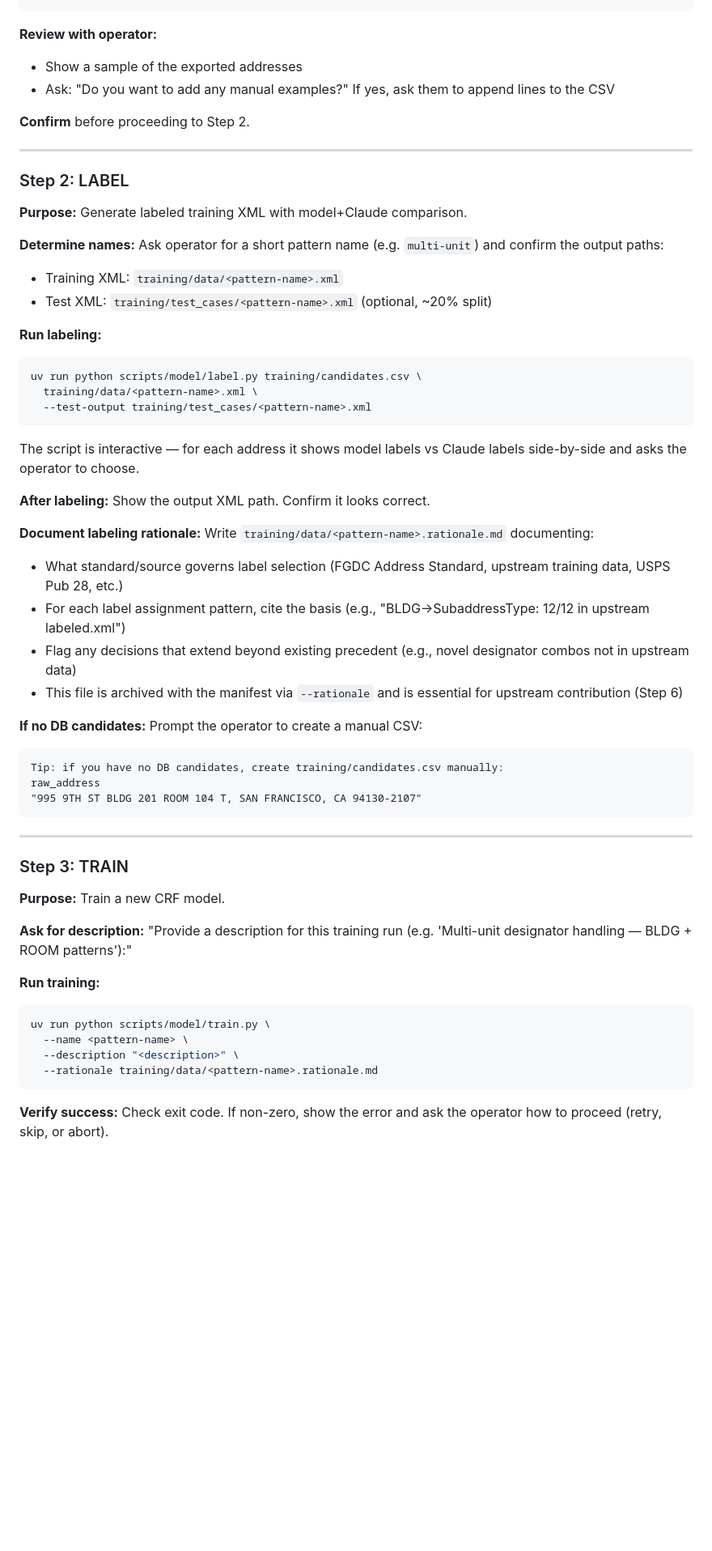
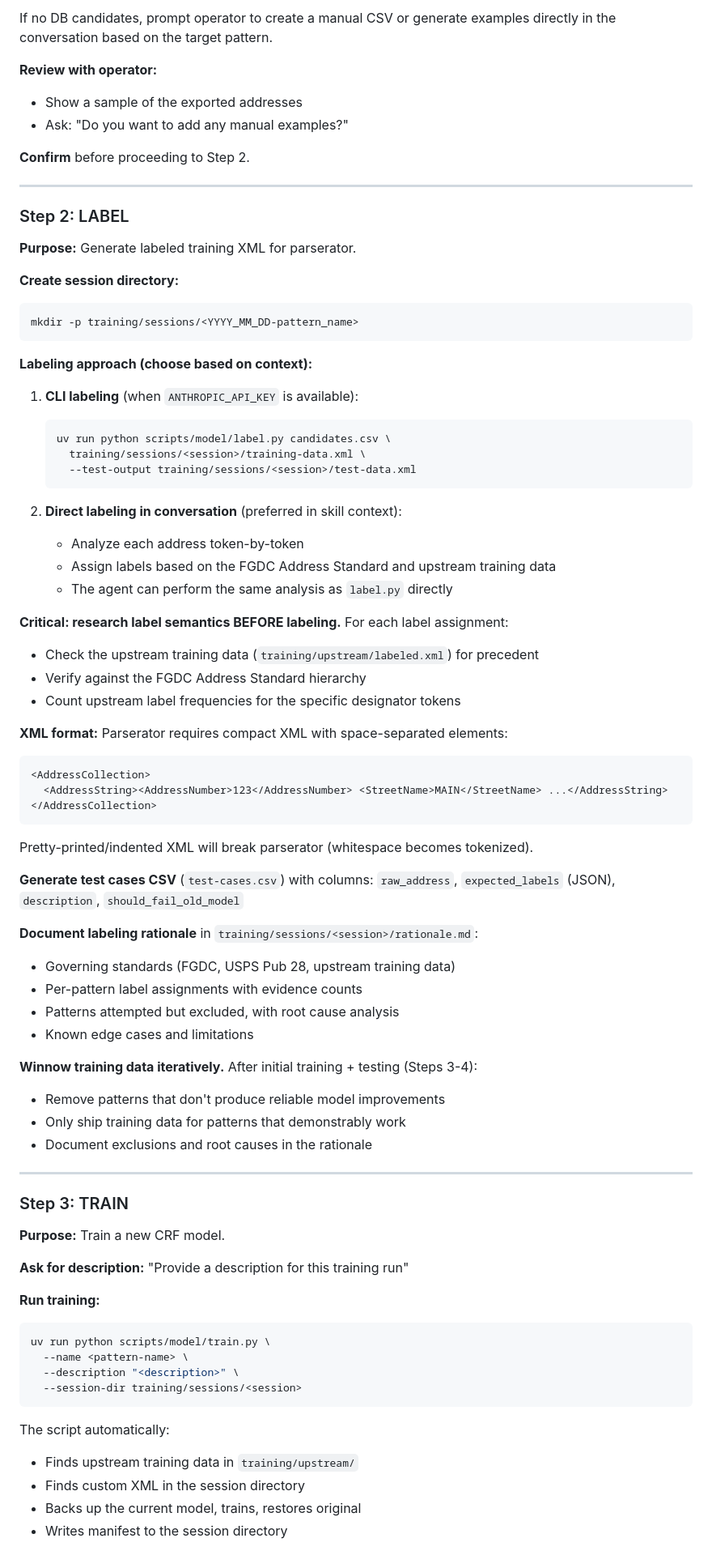
Before and after one commit to CannObserv/address-validator, a Markdown page: skills/train-model/SKILL.md, the part around one of its changes. Shown at 81% size. GitHub-like rendering; blank space fills up the shorter version.

````diff
--- a/skills/train-model/SKILL.md
+++ b/skills/train-model/SKILL.md
@@ -74,8 +97,11 @@ uv run python scripts/model/identify.py export --type <failure_type> --out train
 ```
+
+If no DB candidates, prompt operator to create a manual CSV or generate examples
+directly in the conversation based on the target pattern.
 
 **Review with operator:**
 - Show a sample of the exported addresses
-- Ask: "Do you want to add any manual examples?" If yes, ask them to append lines to the CSV
+- Ask: "Do you want to add any manual examples?"
 
 **Confirm** before proceeding to Step 2.
 
@@ -83,35 +109,53 @@ uv run python scripts/model/identify.py export --type <failure_type> --out train
 
 ### Step 2: LABEL
 
-**Purpose:** Generate labeled training XML with model+Claude comparison.
+**Purpose:** Generate labeled training XML for parserator.
 
-**Determine names:** Ask operator for a short pattern name (e.g. `multi-unit`) and confirm the output paths:
-- Training XML: `training/data/<pattern-name>.xml`
-- Test XML: `training/test_cases/<pattern-name>.xml` (optional, ~20% split)
-
-**Run labeling:**
+**Create session directory:**
 ```bash
-uv run python scripts/model/label.py training/candidates.csv \
-  training/data/<pattern-name>.xml \
-  --test-output training/test_cases/<pattern-name>.xml
+mkdir -p training/sessions/<YYYY_MM_DD-pattern_name>
 ```
 
-The script is interactive — for each address it shows model labels vs Claude labels side-by-side and asks the operator to choose.
+**Labeling approach (choose based on context):**
 
-**After labeling:** Show the output XML path. Confirm it looks correct.
+1. **CLI labeling** (when `ANTHROPIC_API_KEY` is available):
+   ```bash
+   uv run python scripts/model/label.py candidates.csv \
+     training/sessions/<session>/training-data.xml \
+     --test-output training/sessions/<session>/test-data.xml
+   ```
 
-**Document labeling rationale:** Write `training/data/<pattern-name>.rationale.md` documenting:
-- What standard/source governs label selection (FGDC Address Standard, upstream training data, USPS Pub 28, etc.)
-- For each label assignment pattern, cite the basis (e.g., "BLDG→SubaddressType: 12/12 in upstream labeled.xml")
-- Flag any decisions that extend beyond existing precedent (e.g., novel designator combos not in upstream data)
-- This file is archived with the manifest via `--rationale` and is essential for upstream contribution (Step 6)
+2. **Direct labeling in conversation** (preferred in skill context):
+   - Analyze each address token-by-token
+   - Assign labels based on the FGDC Address Standard and upstream training data
+   - The agent can perform the same analysis as `label.py` directly
 
-**If no DB candidates:** Prompt the operator to create a manual CSV:
+**Critical: research label semantics BEFORE labeling.** For each label assignment:
+- Check the upstream training data (`training/upstream/labeled.xml`) for precedent
+- Verify against the FGDC Address Standard hierarchy
+- Count upstream label frequencies for the specific designator tokens
+
+**XML format:** Parserator requires compact XML with space-separated elements:
+```xml
+<AddressCollection>
+  <AddressString><AddressNumber>123</AddressNumber> <StreetName>MAIN</StreetName> ...</AddressString>
+</AddressCollection>
 ```
-Tip: if you have no DB candidates, create training/candidates.csv manually:
-raw_address
-"995 9TH ST BLDG 201 ROOM 104 T, SAN FRANCISCO, CA 94130-2107"
-```
+Pretty-printed/indented XML will break parserator (whitespace becomes tokenized).
+
+**Generate test cases CSV** (`test-cases.csv`) with columns:
+`raw_address`, `expected_labels` (JSON), `description`, `should_fail_old_model`
+
+**Document labeling rationale** in `training/sessions/<session>/rationale.md`:
+- Governing standards (FGDC, USPS Pub 28, upstream training data)
+- Per-pattern label assignments with evidence counts
+- Patterns attempted but excluded, with root cause analysis
+- Known edge cases and limitations
+
+**Winnow training data iteratively.** After initial training + testing (Steps 3-4):
+- Remove patterns that don't produce reliable model improvements
+- Only ship training data for patterns that demonstrably work
+- Document exclusions and root causes in the rationale
 
 ---
 
@@ -119,15 +163,19 @@ raw_address
 
 **Purpose:** Train a new CRF model.
 
-**Ask for description:** "Provide a description for this training run (e.g. 'Multi-unit designator handling — BLDG + ROOM patterns'):"
+**Ask for description:** "Provide a description for this training run"
 
 **Run training:**
 ```bash
 uv run python scripts/model/train.py \
   --name <pattern-name> \
   --description "<description>" \
-  --rationale training/data/<pattern-name>.rationale.md
+  --session-dir training/sessions/<session>
 ```
 
-**Verify success:** Check exit code. If non-zero, show the error and ask the operator how to proceed (retry, skip, or abort).
+The script automatically:
+- Finds upstream training data in `training/upstream/`
+- Finds custom XML in the session directory
+- Backs up the current model, trains, restores original
+- Writes manifest to the session directory
 
````
Also changed, not shown: other parts of skills/train-model/SKILL.md (+139 -32 lines), AGENTS.md (+5 -3 lines).
